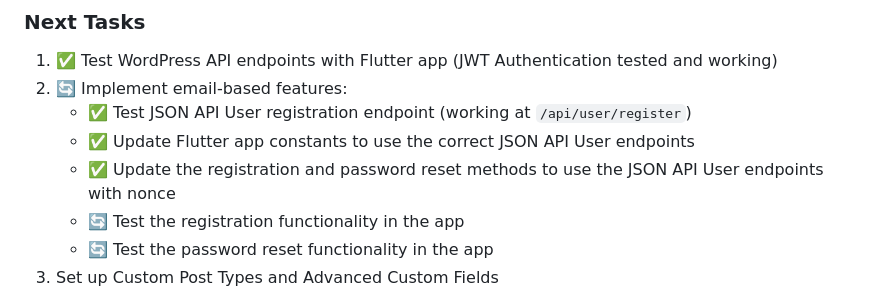
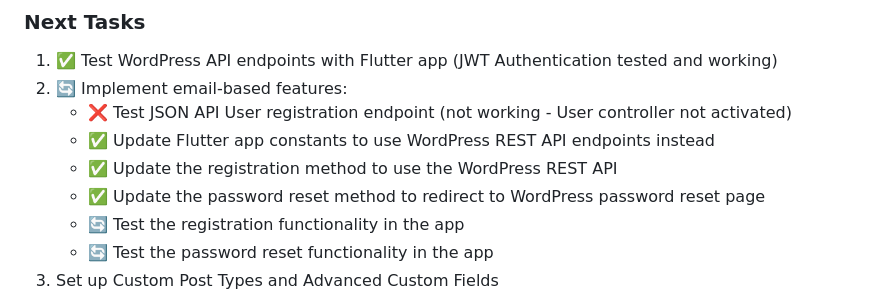
Before and after one commit to Catskill909/wordpress-login, a Markdown page: build-plan.md, the part around the change. Drawn GitHub-style.

```diff
--- a/build-plan.md
+++ b/build-plan.md
@@ -754,9 +754,10 @@ class LoginPage extends StatelessWidget {
 
 1. ✅ Test WordPress API endpoints with Flutter app (JWT Authentication tested and working)
 2. 🔄 Implement email-based features:
-   - ✅ Test JSON API User registration endpoint (working at `/api/user/register`)
-   - ✅ Update Flutter app constants to use the correct JSON API User endpoints
-   - ✅ Update the registration and password reset methods to use the JSON API User endpoints with nonce
+   - ❌ Test JSON API User registration endpoint (not working - User controller not activated)
+   - ✅ Update Flutter app constants to use WordPress REST API endpoints instead
+   - ✅ Update the registration method to use the WordPress REST API
+   - ✅ Update the password reset method to redirect to WordPress password reset page
    - 🔄 Test the registration functionality in the app
    - 🔄 Test the password reset functionality in the app
 3. Set up Custom Post Types and Advanced Custom Fields
```
Also changed, not shown: email-integration-plan.md (+11 -10 lines).
